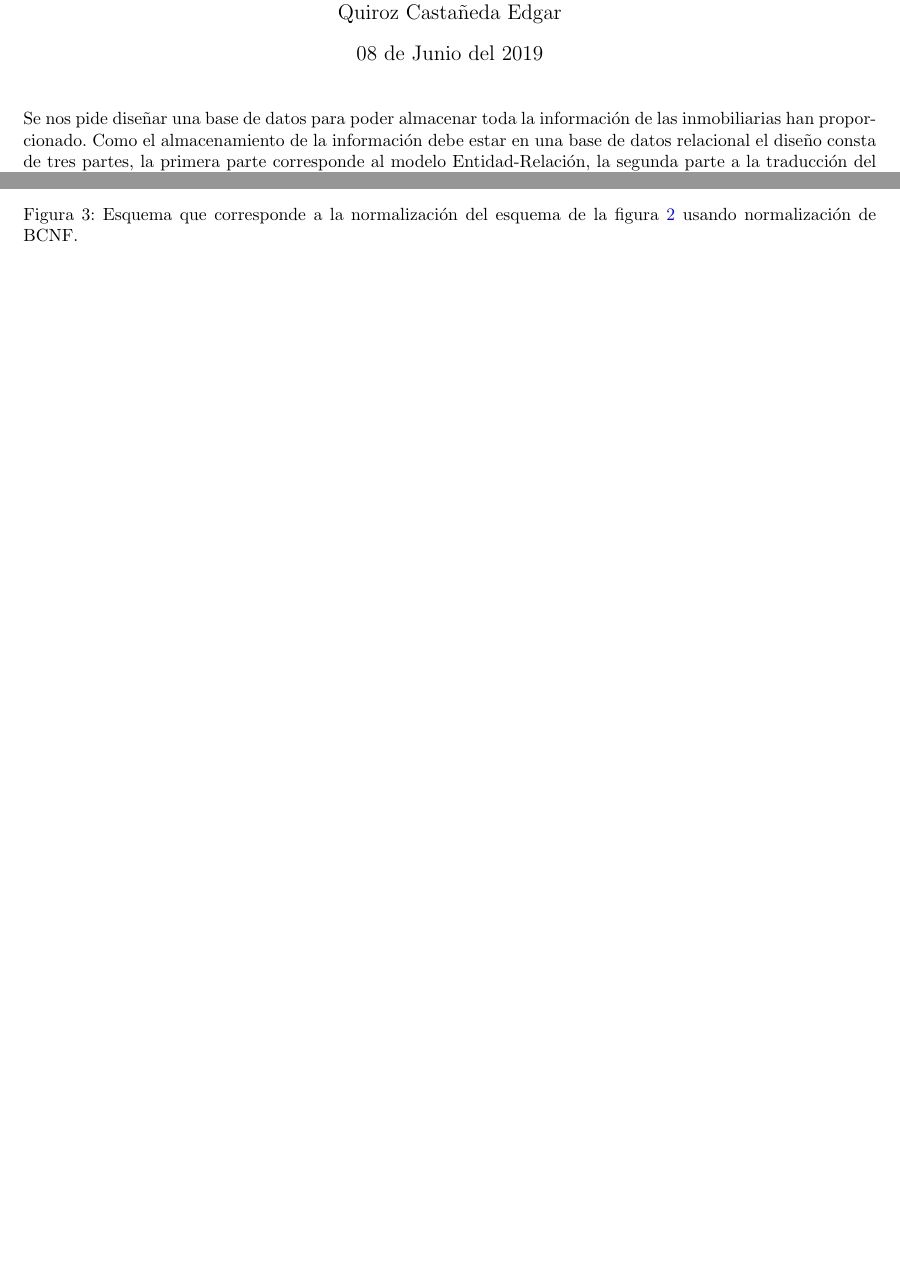
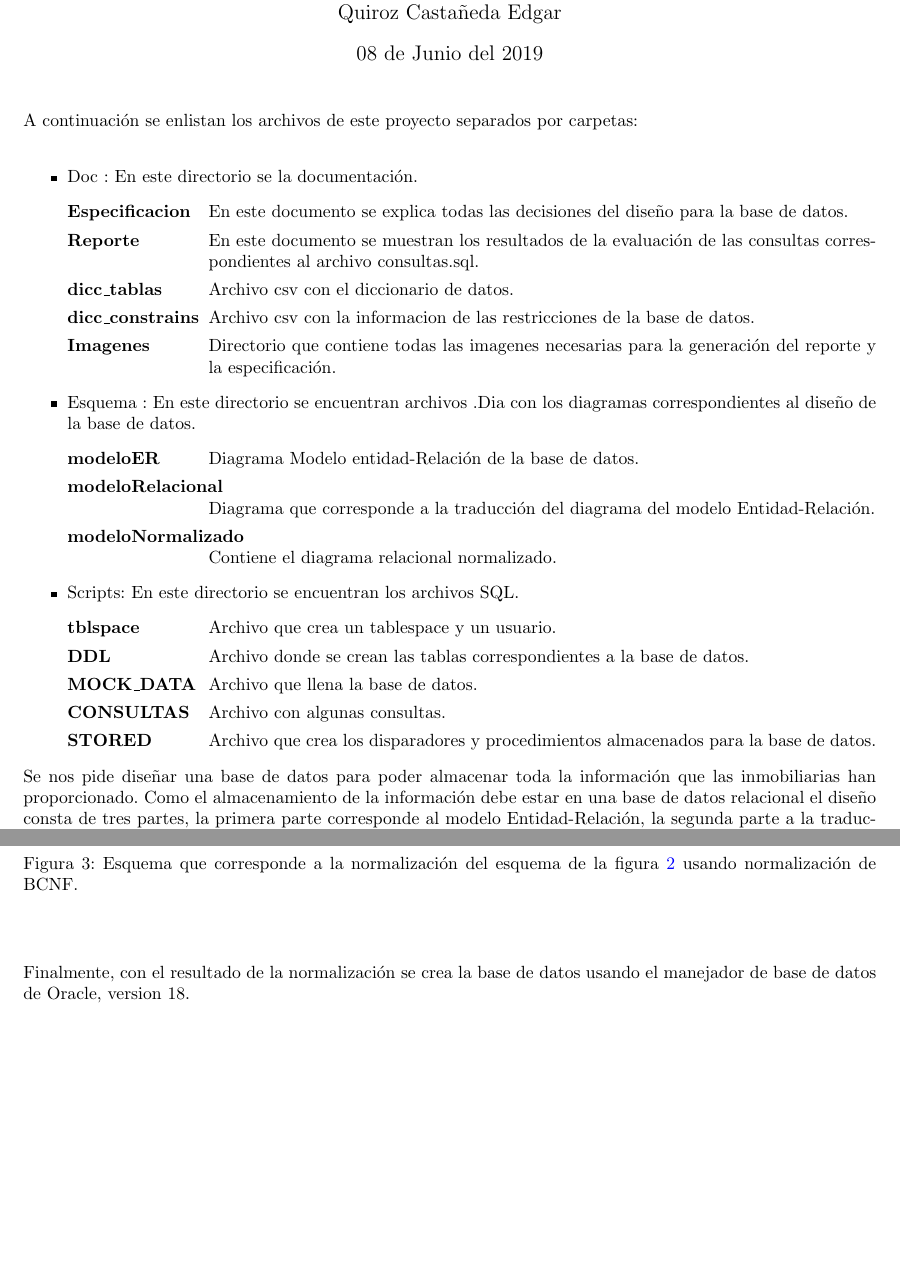
Before and after one commit to fundamentos-de-bd/Proyecto, a LaTeX document (Doc/Explicación.tex): two parts of pages 1 and 11 of 11, joined at a grey line, cut so that both start at the same text, the shorter picture padded with empty space. Compiled offline with pdfLaTeX.

Commit message:
subiendo cambios al pdf

```diff
--- a/Doc/Explicación.tex
+++ b/Doc/Explicación.tex
@@ -49,7 +49,34 @@
 	\date{08 de Junio del 2019}
 	\maketitle
 
-	Se nos pide diseñar una base de datos para poder almacenar toda la información de  las inmobiliarias han proporcionado. Como el almacenamiento de la información debe estar en una base de datos relacional el diseño consta de tres partes, la primera parte corresponde al modelo Entidad-Relación, la segunda parte a la traducción del modelo entidad relación al modelo relacional y finalmente la normalización que nos permite quitar redundancia en las tablas generadas.
+	A continuación se enlistan los archivos de este proyecto separados por carpetas:\\
+	\begin{itemize}
+		\item Doc : En este directorio se la documentación.
+		\begin{description}[leftmargin=8em,style=nextline]
+			\item[Especificacion] En este documento se explica todas las decisiones del diseño para la base de datos.
+			\item [Reporte] En este documento se muestran los resultados de la evaluación de las consultas correspondientes al archivo consultas.sql.
+			\item[dicc\_tablas] Archivo csv con el diccionario de datos.
+			\item[dicc\_constrains] Archivo csv con la informacion de las restricciones de la base de datos.
+			\item[Imagenes] Directorio que contiene todas las imagenes necesarias para la generación del reporte y la especificación.
+
+	    \end{description}
+		\item Esquema : En este directorio se encuentran archivos .Dia con los diagramas correspondientes al diseño de la base de datos.
+		\begin{description}[leftmargin=8em,style=nextline]
+			\item[modeloER] Diagrama Modelo entidad-Relación de la base de datos.
+			\item[modeloRelacional] Diagrama que corresponde a la traducción del diagrama del modelo Entidad-Relación.
+			\item[modeloNormalizado] Contiene el diagrama relacional normalizado.
+		\end{description}
+		\item Scripts: En este directorio se encuentran los archivos SQL.
+		\begin{description}[leftmargin=8em,style=nextline]
+			\item[tblspace] Archivo que crea un tablespace y un usuario.
+			\item[DDL] Archivo donde se crean las tablas correspondientes a la base de datos.
+			\item[MOCK\_DATA] Archivo que llena la base de datos.
+			\item[CONSULTAS] Archivo con algunas consultas.
+			\item[STORED]  Archivo que crea los disparadores y procedimientos almacenados para la base de datos.
+		\end{description}
+	\end{itemize}
+
+	Se nos pide diseñar una base de datos para poder almacenar toda la información que  las inmobiliarias han proporcionado. Como el almacenamiento de la información debe estar en una base de datos relacional el diseño consta de tres partes, la primera parte corresponde al modelo Entidad-Relación, la segunda parte a la traducción del modelo entidad relación al modelo relacional y finalmente la normalización que nos permite quitar redundancia en las tablas generadas.
 
 	\section{Modelo E/R}
 
@@ -435,4 +462,9 @@ La siguiente figura muestra como queda el esquema normalizado.\\
     	\end{figure}
     \end{center}
 
+
+Finalmente, con el resultado de la normalización se crea  la base de datos usando el manejador de base de datos de Oracle, version 18.  \\
+
+
+
 \end{document}
```
Also changed, not shown: Doc/prueba.tex (+8 -1 lines), Doc/Explicación.pdf, Doc/prueba.pdf, 6 other files.
